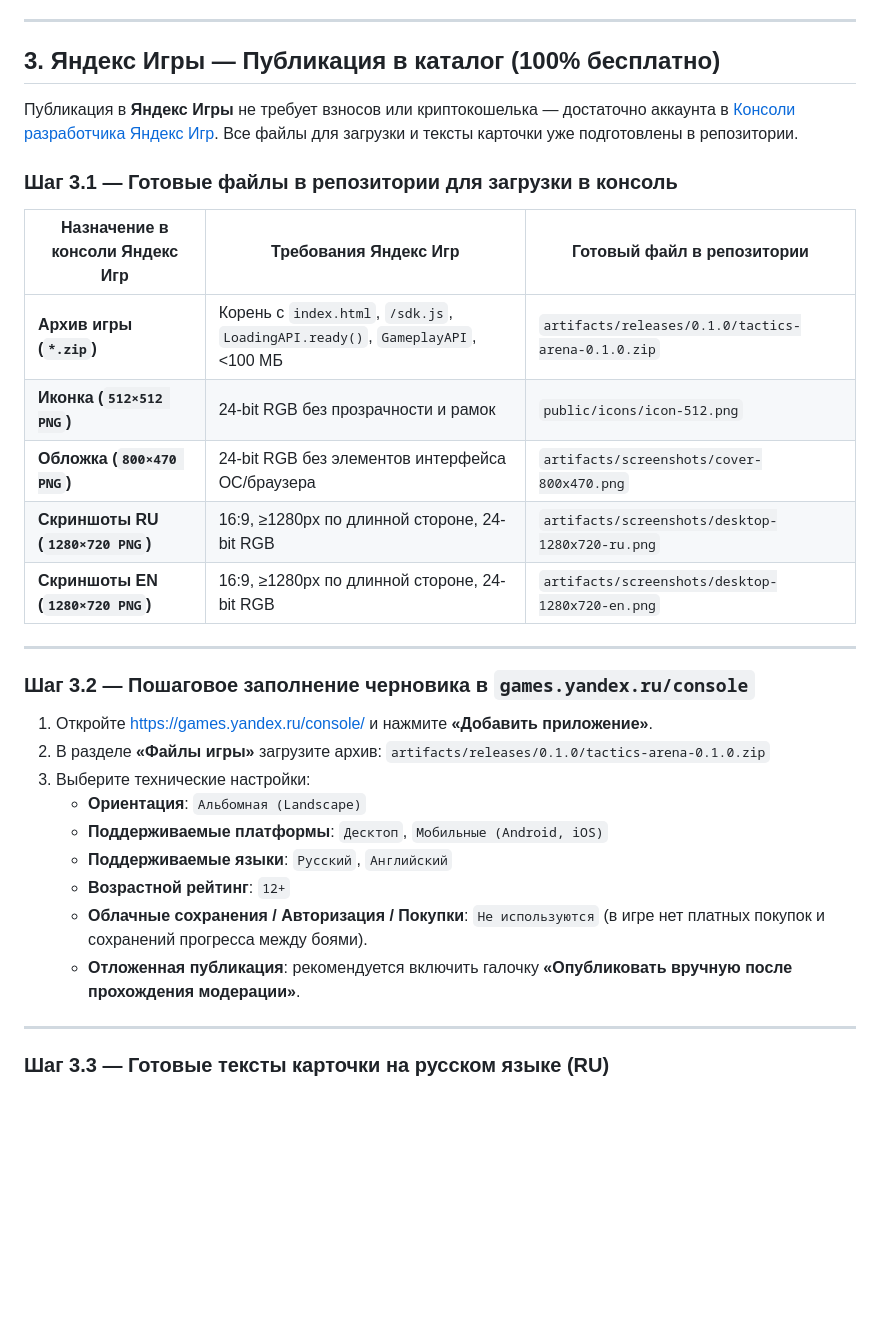
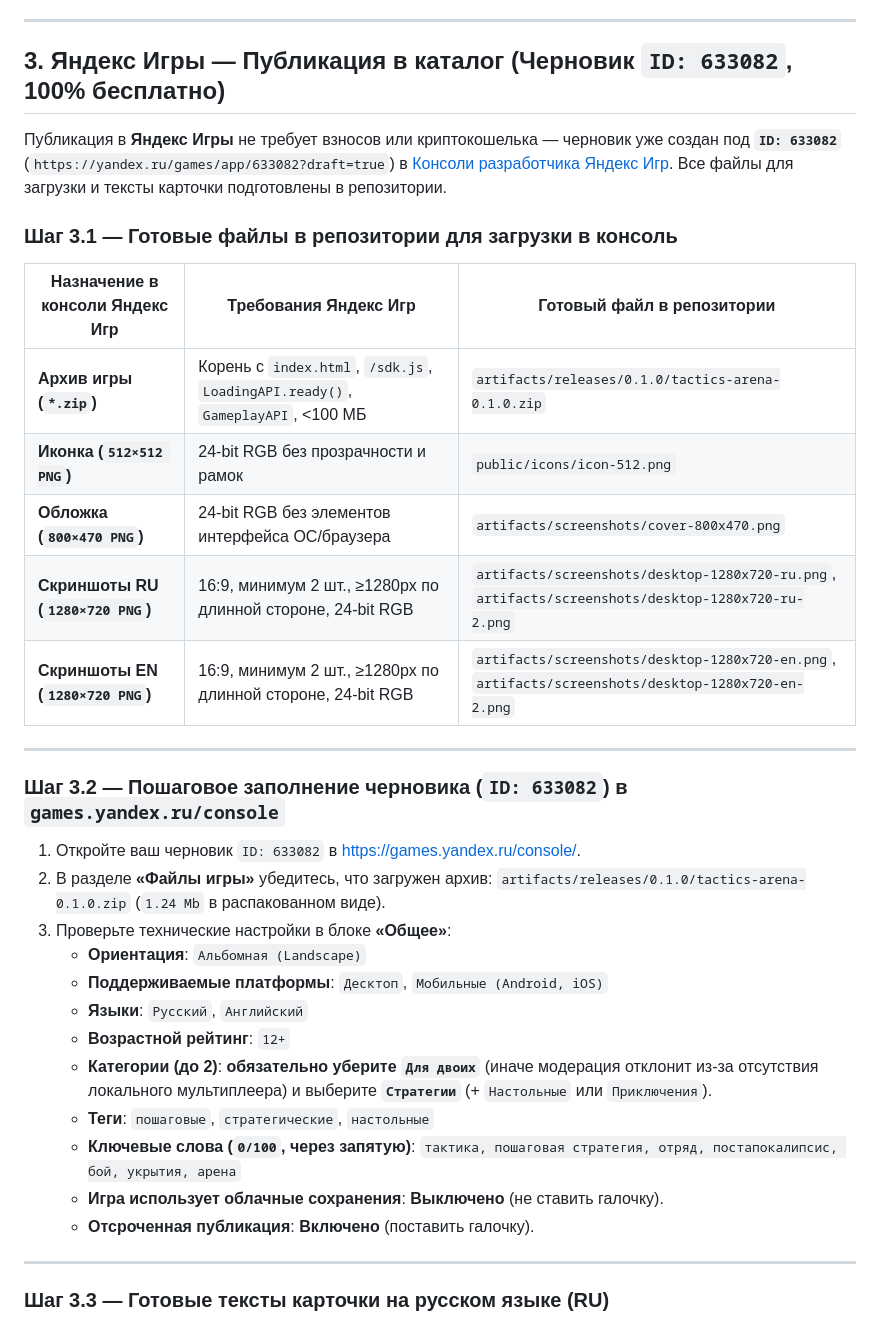
Before and after one commit to xsa-dev/tactics-arena-worlds, a Markdown page: docs/external-release-steps.md, the part around the change. Drawn GitHub-style; blank space fills up the shorter version.

Commit message:
docs(release): record Yandex draft ID 633082, keywords, and 2nd screenshot pair in external-release-steps.md

```diff
--- a/docs/external-release-steps.md
+++ b/docs/external-release-steps.md
@@ -199,34 +199,38 @@ npx solana-mobile@latest emulator start
 
 ---
 
-## 3. Яндекс Игры — Публикация в каталог (100% бесплатно)
+## 3. Яндекс Игры — Публикация в каталог (Черновик `ID: 633082`, 100% бесплатно)
 
-Публикация в **Яндекс Игры** не требует взносов или криптокошелька — достаточно аккаунта в [Консоли разработчика Яндекс Игр](https://games.yandex.ru/console/). Все файлы для загрузки и тексты карточки уже подготовлены в репозитории.
+Публикация в **Яндекс Игры** не требует взносов или криптокошелька — черновик уже создан под **`ID: 633082`** (`https://yandex.ru/games/app/633082?draft=true`) в [Консоли разработчика Яндекс Игр](https://games.yandex.ru/console/). Все файлы для загрузки и тексты карточки подготовлены в репозитории.
 
 ### Шаг 3.1 — Готовые файлы в репозитории для загрузки в консоль
 
-| Назначение в консоли Яндекс Игр   | Требования Яндекс Игр                                                          | Готовый файл в репозитории                         |
-| --------------------------------- | ------------------------------------------------------------------------------ | -------------------------------------------------- |
-| **Архив игры (`*.zip`)**          | Корень с `index.html`, `/sdk.js`, `LoadingAPI.ready()`, `GameplayAPI`, <100 МБ | `artifacts/releases/0.1.0/tactics-arena-0.1.0.zip` |
-| **Иконка (`512×512 PNG`)**        | 24-bit RGB без прозрачности и рамок                                            | `public/icons/icon-512.png`                        |
-| **Обложка (`800×470 PNG`)**       | 24-bit RGB без элементов интерфейса ОС/браузера                                | `artifacts/screenshots/cover-800x470.png`          |
-| **Скриншоты RU (`1280×720 PNG`)** | 16:9, ≥1280px по длинной стороне, 24-bit RGB                                   | `artifacts/screenshots/desktop-1280x720-ru.png`    |
-| **Скриншоты EN (`1280×720 PNG`)** | 16:9, ≥1280px по длинной стороне, 24-bit RGB                                   | `artifacts/screenshots/desktop-1280x720-en.png`    |
+| Назначение в консоли Яндекс Игр   | Требования Яндекс Игр                                                          | Готовый файл в репозитории                                                                         |
+| --------------------------------- | ------------------------------------------------------------------------------ | -------------------------------------------------------------------------------------------------- |
+| **Архив игры (`*.zip`)**          | Корень с `index.html`, `/sdk.js`, `LoadingAPI.ready()`, `GameplayAPI`, <100 МБ | `artifacts/releases/0.1.0/tactics-arena-0.1.0.zip`                                                 |
+| **Иконка (`512×512 PNG`)**        | 24-bit RGB без прозрачности и рамок                                            | `public/icons/icon-512.png`                                                                        |
+| **Обложка (`800×470 PNG`)**       | 24-bit RGB без элементов интерфейса ОС/браузера                                | `artifacts/screenshots/cover-800x470.png`                                                          |
+| **Скриншоты RU (`1280×720 PNG`)** | 16:9, минимум 2 шт., ≥1280px по длинной стороне, 24-bit RGB                    | `artifacts/screenshots/desktop-1280x720-ru.png`, `artifacts/screenshots/desktop-1280x720-ru-2.png` |
+| **Скриншоты EN (`1280×720 PNG`)** | 16:9, минимум 2 шт., ≥1280px по длинной стороне, 24-bit RGB                    | `artifacts/screenshots/desktop-1280x720-en.png`, `artifacts/screenshots/desktop-1280x720-en-2.png` |
 
 ---
 
-### Шаг 3.2 — Пошаговое заполнение черновика в `games.yandex.ru/console`
+### Шаг 3.2 — Пошаговое заполнение черновика (`ID: 633082`) в `games.yandex.ru/console`
 
-1. Откройте [https://games.yandex.ru/console/](https://games.yandex.ru/console/) и нажмите **«Добавить приложение»**.
-2. В разделе **«Файлы игры»** загрузите архив:
-   `artifacts/releases/0.1.0/tactics-arena-0.1.0.zip`
-3. Выберите технические настройки:
+1. Откройте ваш черновик `ID: 633082` в [https://games.yandex.ru/console/](https://games.yandex.ru/console/).
+2. В разделе **«Файлы игры»** убедитесь, что загружен архив:
+   `artifacts/releases/0.1.0/tactics-arena-0.1.0.zip` (`1.24 Mb` в распакованном виде).
+3. Проверьте технические настройки в блоке **«Общее»**:
    - **Ориентация**: `Альбомная (Landscape)`
    - **Поддерживаемые платформы**: `Десктоп`, `Мобильные (Android, iOS)`
-   - **Поддерживаемые языки**: `Русский`, `Английский`
+   - **Языки**: `Русский`, `Английский`
    - **Возрастной рейтинг**: `12+`
-   - **Облачные сохранения / Авторизация / Покупки**: `Не используются` (в игре нет платных покупок и сохранений прогресса между боями).
-   - **Отложенная публикация**: рекомендуется включить галочку **«Опубликовать вручную после прохождения модерации»**.
+   - **Категории (до 2)**: **обязательно уберите `Для двоих`** (иначе модерация отклонит из-за отсутствия локального мультиплеера) и выберите **`Стратегии`** (+ `Настольные` или `Приключения`).
+   - **Теги**: `пошаговые`, `стратегические`, `настольные`
+   - **Ключевые слова (`0/100`, через запятую)**:
+     `тактика, пошаговая стратегия, отряд, постапокалипсис, бой, укрытия, арена`
+   - **Игра использует облачные сохранения**: **Выключено** (не ставить галочку).
+   - **Отсроченная публикация**: **Включено** (поставить галочку).
 
 ---
 
```
